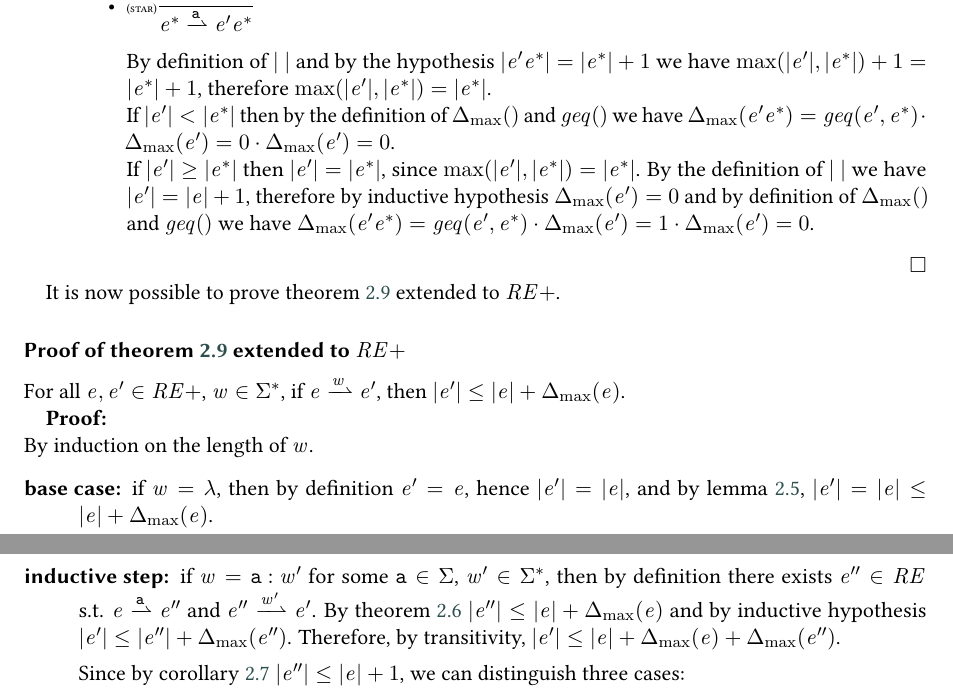
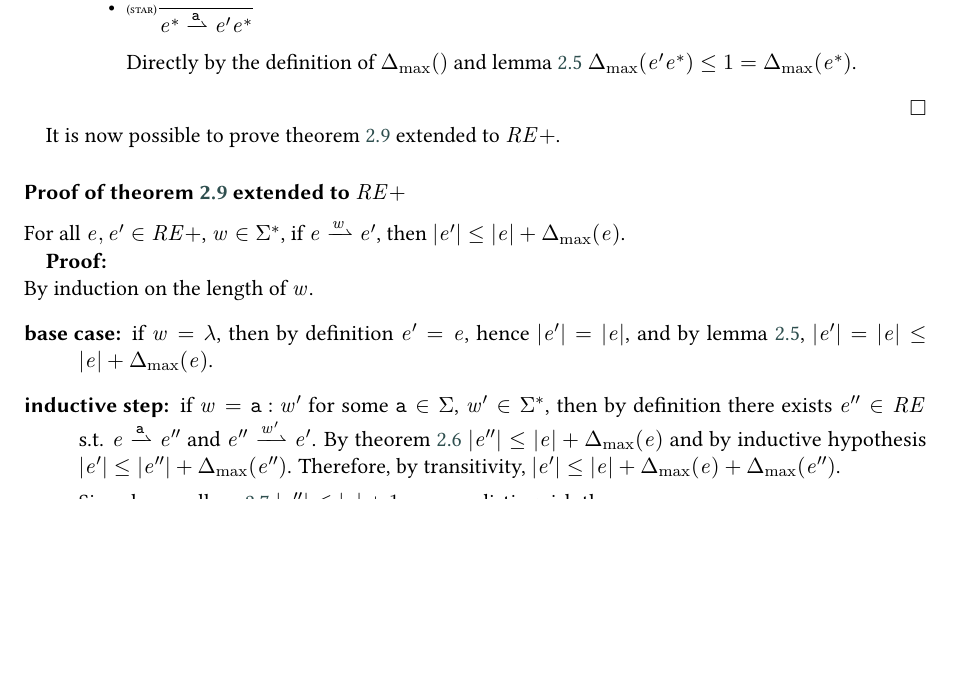
Before and after one commit to davideancona/ictcs25, a LaTeX document (main.tex, which reads shuffle.tex): two parts of pages 9 and 10 of 10 before the commit and part of page 9 of 10 after it, the two joined at a grey line, cut so that both start at the same text, the shorter picture padded with empty space. Compiled offline with pdfLaTeX; a LaTeX package or settings file that is missing is left out.

Commit message:
submission modified:   parDer.tex modified:   regexp.tex modified:   shuffle.tex

```diff
--- a/shuffle.tex
+++ b/shuffle.tex
@@ -230,16 +230,9 @@ The second lemma establishes an invariant on $\incFun{}$ when the height of the
 
 
     \item The rule \rn{r-shf} is symmetric to \rn{l-shf}.
-    \item $\Rule{star}{\re\parDer{\sym}\re'}{\starop{\re}\parDer{\sym}\re'\starop{\re}}{}$\\[2ex]
-          By definition of $\theight{\ }$ and by the hypothesis $\theight{\re'\catop\starop{\re}}=\theight{\starop{\re}}+1$ we have
-          $\max(\theight{\re'},\theight{\starop{\re}})+1=\theight{\starop{\re}}+1$, therefore
-          $\max(\theight{\re'},\theight{\starop{\re}})=\theight{\starop{\re}}$.
-
-          If $\theight{\re'}<\theight{\starop{\re}}$ then by the definition of $\incFun{}$ and $\geqSym()$ we have $\incFun{\re'\catop\starop{\re}}=\geqFun{\re'}{\starop{\re}}\cdot\incFun{\re'}=0\cdot\incFun{\re'}=0$.
-
-          If $\theight{\re'}\geq\theight{\starop{\re}}$ then $\theight{\re'}=\theight{\starop{\re}}$, since $\max(\theight{\re'},\theight{\starop{\re}})=\theight{\starop{\re}}$.
-          By the definition of $\theight{\ }$ we have $\theight{\re'}=\theight{\re}+1$, therefore
-          by inductive hypothesis $\incFun{\re'}=0$ and by definition of $\incFun{}$ and $\geqSym()$ we have $\incFun{\re'\catop\starop{\re}}=\geqFun{\re'}{\starop{\re}}\cdot\incFun{\re'}=1\cdot\incFun{\re'}=0$.
+    \item $\Rule{star}{\re\parDer{\sym}\re'}{\starop{\re}\parDer{\sym}\re'\catop\starop{\re}}{}$\\[2ex]
+          Directly by the definition of $\incFun{}$ and \cref{lemma:bounds}
+          $\incFun{\re'\catop\starop{\re}}\leq 1=\incFun{\starop{\re}}$.
    \end{itemize}
  \end{description}
 \end{proof}
```
Also changed, not shown: parDer.tex (+2 -2 lines), regexp.tex (+3 -3 lines), shuffle.tex (2 more changed lines).
